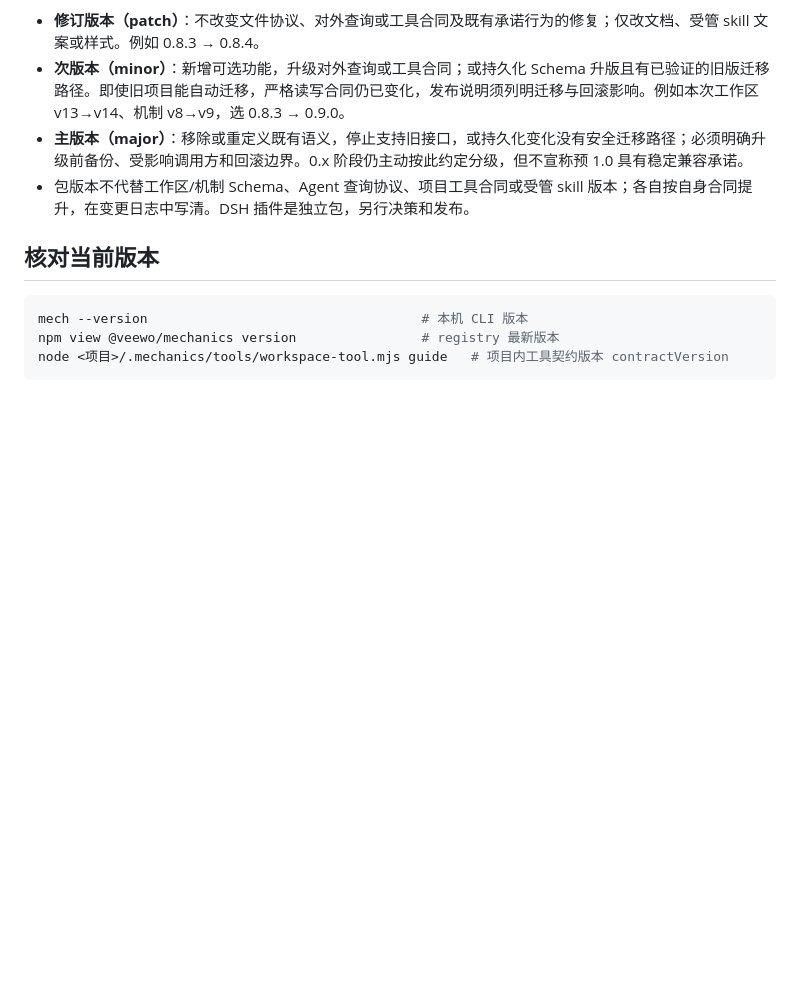
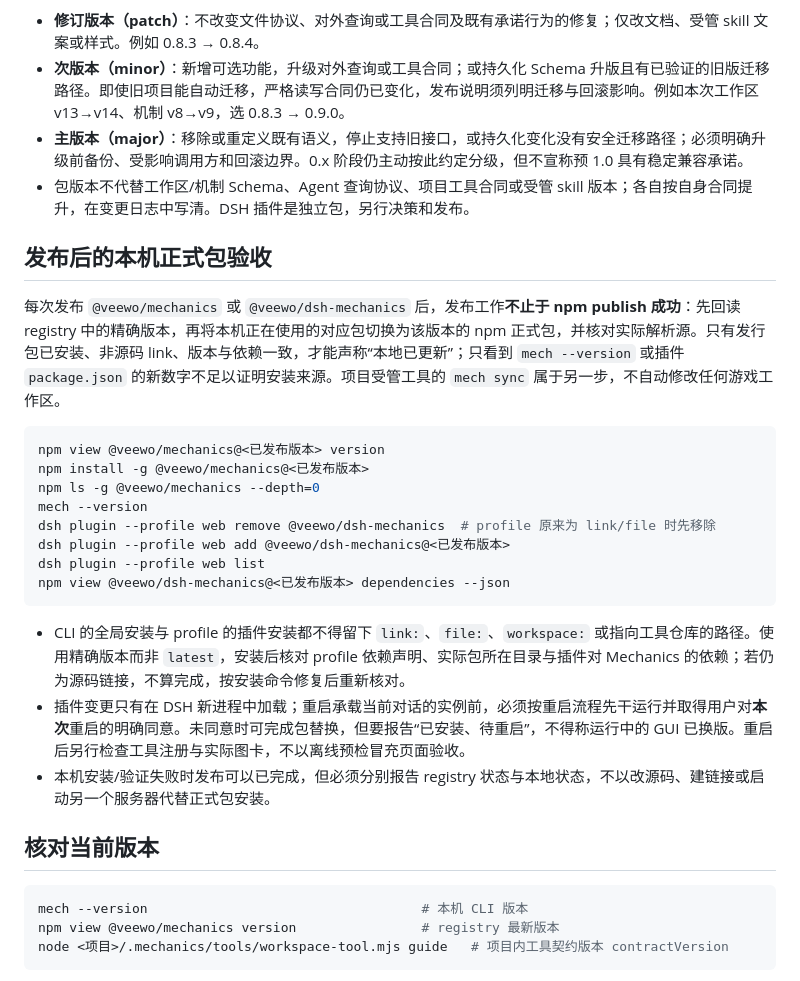
Before and after one commit to chanyuenpang/mechanics, a Markdown page: docs/更新与升级.md, the part around the change. GitHub-like rendering; blank space fills up the shorter version.

Commit message:
docs: require registry installs after release

````diff
--- a/docs/更新与升级.md
+++ b/docs/更新与升级.md
@@ -16,6 +16,25 @@
 - **次版本（minor）**：新增可选功能，升级对外查询或工具合同；或持久化 Schema 升版且有已验证的旧版迁移路径。即使旧项目能自动迁移，严格读写合同仍已变化，发布说明须列明迁移与回滚影响。例如本次工作区 v13→v14、机制 v8→v9，选 0.8.3 → 0.9.0。
 - **主版本（major）**：移除或重定义既有语义，停止支持旧接口，或持久化变化没有安全迁移路径；必须明确升级前备份、受影响调用方和回滚边界。0.x 阶段仍主动按此约定分级，但不宣称预 1.0 具有稳定兼容承诺。
 - 包版本不代替工作区/机制 Schema、Agent 查询协议、项目工具合同或受管 skill 版本；各自按自身合同提升，在变更日志中写清。DSH 插件是独立包，另行决策和发布。
+
+## 发布后的本机正式包验收
+
+每次发布 `@veewo/mechanics` 或 `@veewo/dsh-mechanics` 后，发布工作**不止于 npm publish 成功**：先回读 registry 中的精确版本，再将本机正在使用的对应包切换为该版本的 npm 正式包，并核对实际解析源。只有发行包已安装、非源码 link、版本与依赖一致，才能声称“本地已更新”；只看到 `mech --version` 或插件 `package.json` 的新数字不足以证明安装来源。项目受管工具的 `mech sync` 属于另一步，不自动修改任何游戏工作区。
+
+```powershell
+npm view @veewo/mechanics@<已发布版本> version
+npm install -g @veewo/mechanics@<已发布版本>
+npm ls -g @veewo/mechanics --depth=0
+mech --version
+dsh plugin --profile web remove @veewo/dsh-mechanics  # profile 原来为 link/file 时先移除
+dsh plugin --profile web add @veewo/dsh-mechanics@<已发布版本>
+dsh plugin --profile web list
+npm view @veewo/dsh-mechanics@<已发布版本> dependencies --json
+```
+
+- CLI 的全局安装与 profile 的插件安装都不得留下 `link:`、`file:`、`workspace:` 或指向工具仓库的路径。使用精确版本而非 `latest`，安装后核对 profile 依赖声明、实际包所在目录与插件对 Mechanics 的依赖；若仍为源码链接，不算完成，按安装命令修复后重新核对。
+- 插件变更只有在 DSH 新进程中加载；重启承载当前对话的实例前，必须按重启流程先干运行并取得用户对**本次**重启的明确同意。未同意时可完成包替换，但要报告“已安装、待重启”，不得称运行中的 GUI 已换版。重启后另行检查工具注册与实际图卡，不以离线预检冒充页面验收。
+- 本机安装/验证失败时发布可以已完成，但必须分别报告 registry 状态与本地状态，不以改源码、建链接或启动另一个服务器代替正式包安装。
 
 ## 核对当前版本
 
````
Also changed, not shown: 1 other file.
